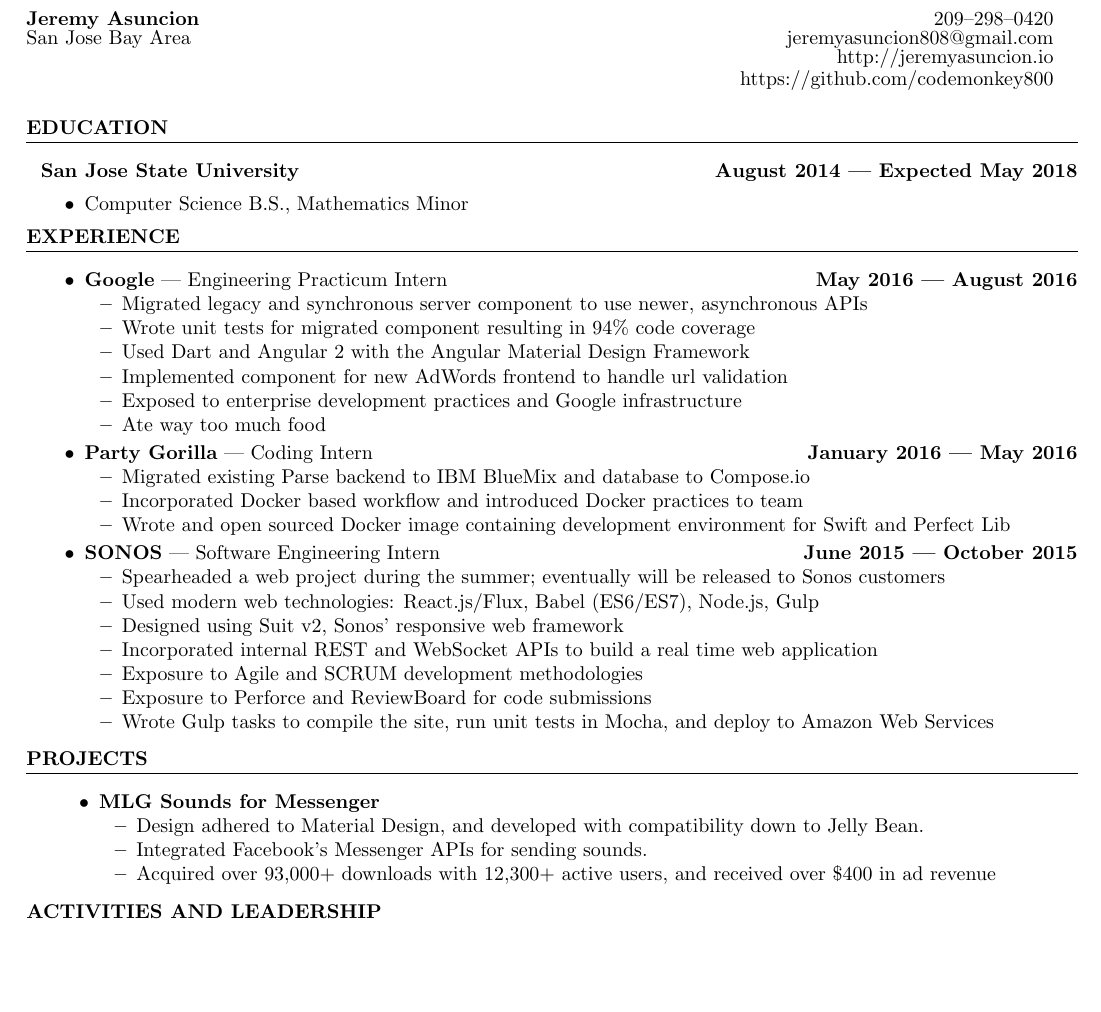
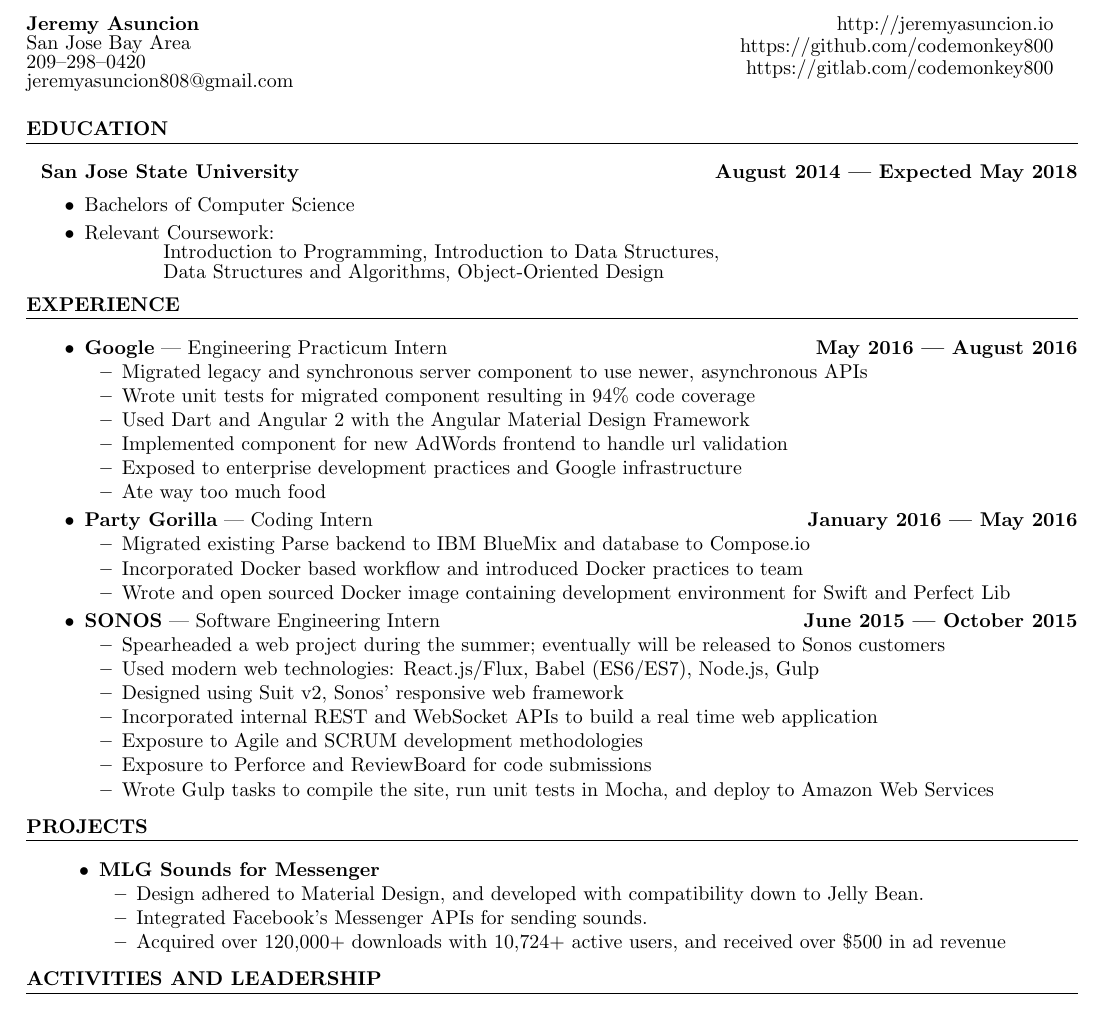
Before and after one commit to codemonkey800/dotfiles, a LaTeX CV (misc/latex/resume.tex): part of the page, cut so that both start at the same text, the shorter picture padded with empty space. Compiled offline with pdfLaTeX.

Commit message:
Updates resume

```diff
--- a/misc/latex/resume.tex
+++ b/misc/latex/resume.tex
@@ -24,16 +24,17 @@
 \begin{document}
 
     \begin{minipage}[t]{11cm}
-        \flushleft{}
+        \flushleft
         \textbf{Jeremy Asuncion} \\
         San Jose Bay Area \\
+        209--298--0420 \\
+        jeremyasuncion808@gmail.com \\
     \end{minipage}
     \begin{minipage}[t]{7cm}
-        \flushright{}
-        209--298--0420 \\
-        jeremyasuncion808@gmail.com \\
+        \flushright
         http://jeremyasuncion.io \\
         https://github.com/codemonkey800 \\
+        https://gitlab.com/codemonkey800 \\
     \end{minipage}
 
     \vspace{0.1in}
@@ -43,12 +44,15 @@
         \begin{adjustwidth}{0.1in}{0pt}
             \textbf{San Jose State University} \hfill \textbf{August 2014 --- Expected May 2018}
             \begin{itemize}
-                \item Computer Science B.S., Mathematics Minor
+                \item Bachelors of Computer Science
+                \item Relevant Coursework: \\
+                    \hspace*{0.5in} Introduction to Programming, Introduction to Data Structures, \\
+                    \hspace*{0.5in} Data Structures and Algorithms, Object-Oriented Design
             \end{itemize}
         \end{adjustwidth}
 
     \textbf{EXPERIENCE}
-    \linespaceshit{}
+    \linespaceshit
         \begin{adjustwidth}{0.1in}{0pt}
 
             \begin{itemize}
@@ -85,21 +89,21 @@
         \end{adjustwidth}
 
     \textbf{PROJECTS}
-    \linespaceshit{}
+    \linespaceshit
         \begin{adjustwidth}{0.2in}{0pt}
             \begin{itemize}
                 \item \textbf{MLG Sounds for Messenger}
                     \begin{itemize}
                         \item Design adhered to Material Design, and developed with compatibility down to Jelly Bean.
                         \item Integrated Facebook's Messenger APIs for sending sounds.
-                        \item Acquired over 93,000+ downloads with 12,300+ active users, and received over \$400 in ad revenue
+                        \item Acquired over 120,000+ downloads with 10,724+ active users, and received over \$500 in ad revenue
                     \end{itemize}
 
             \end{itemize}
         \end{adjustwidth}
 
     \textbf{ACTIVITIES AND LEADERSHIP}
-    \linespaceshit{}
+    \linespaceshit
         \textbf{Google Startup Weekend --- Team Gail 3rd Place --- April 2015}
         \begin{adjustwidth}{0.2in}{0pt}
             \begin{itemize}
```
